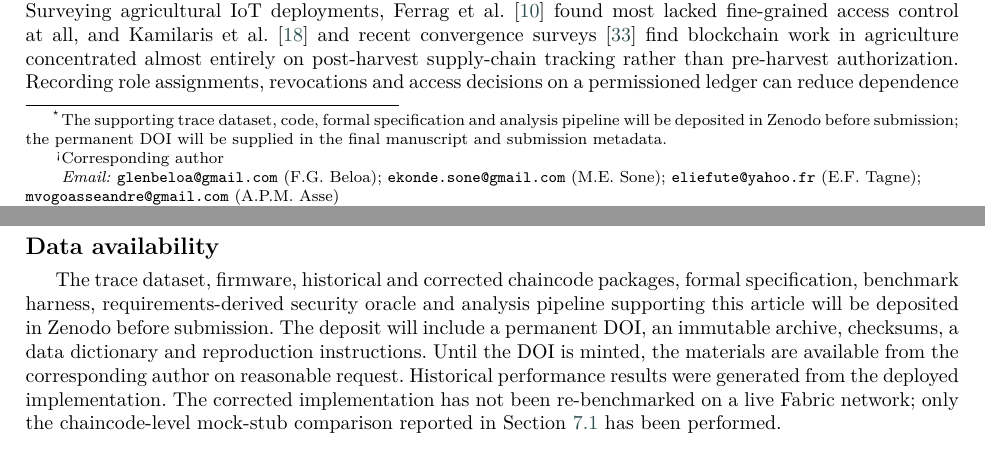
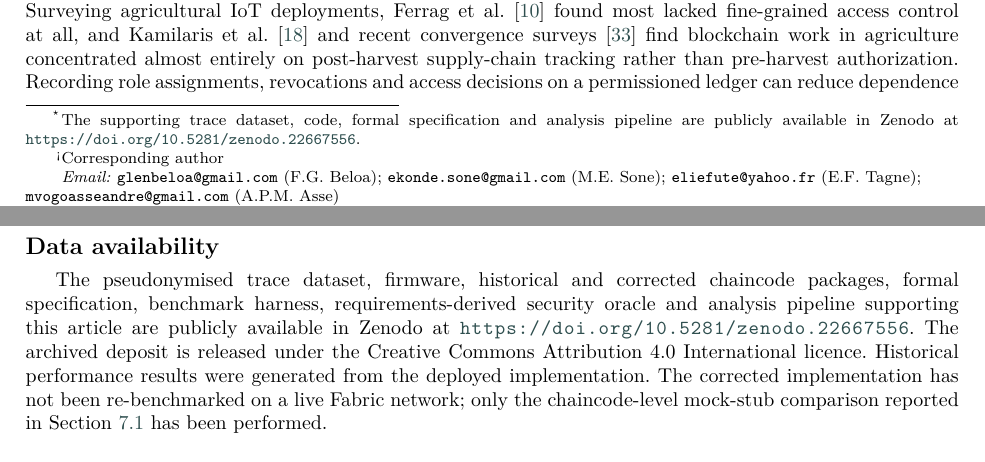
Before and after one commit to forchag/project-fet2, a LaTeX paper (paper_iot/V14/hrbac_iot_cas.tex): two parts of pages 1 and 22 of 24, joined at a grey line, cut so that both start at the same text. Compiled offline with pdfLaTeX; a LaTeX package or settings file that is missing is left out.

Commit message:
Add published Zenodo DOI to V14 manuscript

```diff
--- a/paper_iot/V14/hrbac_iot_cas.tex
+++ b/paper_iot/V14/hrbac_iot_cas.tex
@@ -90,8 +90,8 @@
 
 \tnotemark[1]
 \tnotetext[1]{The supporting trace dataset, code, formal specification and analysis
-  pipeline will be deposited in Zenodo before submission; the permanent DOI
-  will be supplied in the final manuscript and submission metadata.}
+  pipeline are publicly available in Zenodo at
+  \url{https://doi.org/10.5281/zenodo.22667556}.}
 
 \author[1]{Forcha Glen Beloa}[orcid=0009-0003-1972-6100]
 \cormark[1]
@@ -1958,17 +1958,16 @@ Innovation and Research in Emerging Technologies) Intra-Africa Programme.
 
 \section*{Data availability}
 
-The trace dataset, firmware, historical and corrected chaincode packages,
-formal specification, benchmark harness, requirements-derived security
-oracle and analysis pipeline supporting this article will be deposited in
-Zenodo before submission. The deposit will include a permanent DOI, an
-immutable archive, checksums, a data dictionary and reproduction
-instructions. Until the DOI is minted, the materials are available from
-the corresponding author on reasonable request. Historical performance
-results were generated from the deployed implementation. The corrected
-implementation has not been re-benchmarked on a live Fabric network; only
-the chaincode-level mock-stub comparison reported in
-Section~\ref{subsec:pm_policy} has been performed.
+The pseudonymised trace dataset, firmware, historical and corrected
+chaincode packages, formal specification, benchmark harness,
+requirements-derived security oracle and analysis pipeline supporting this
+article are publicly available in Zenodo at
+\url{https://doi.org/10.5281/zenodo.22667556}. The archived deposit is
+released under the Creative Commons Attribution 4.0 International licence.
+Historical performance results were generated from the deployed
+implementation. The corrected implementation has not been re-benchmarked
+on a live Fabric network; only the chaincode-level mock-stub comparison
+reported in Section~\ref{subsec:pm_policy} has been performed.
 
 \clearpage
 \bibliographystyle{cas-model2-names}
```
Also changed, not shown: paper_iot/V14/V14_CHANGELOG.md (+2 -0 lines), paper_iot/V14/hrbac_iot_cas_dc.tex (+12 -13 lines), paper_iot/V14/submission/V14-cover-letter.txt (+1 -1 lines), paper_iot/V14/README.md, 1 other file.
